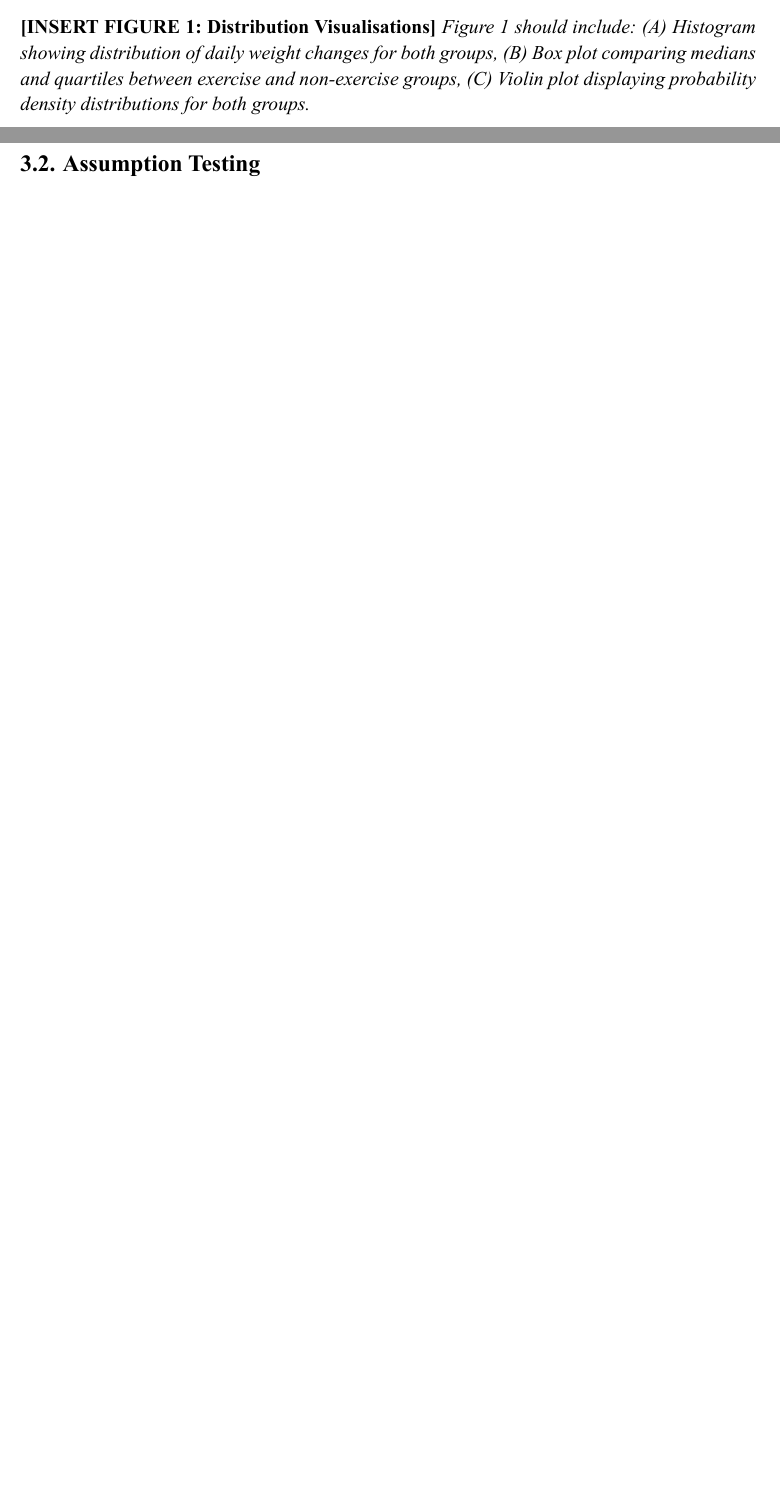
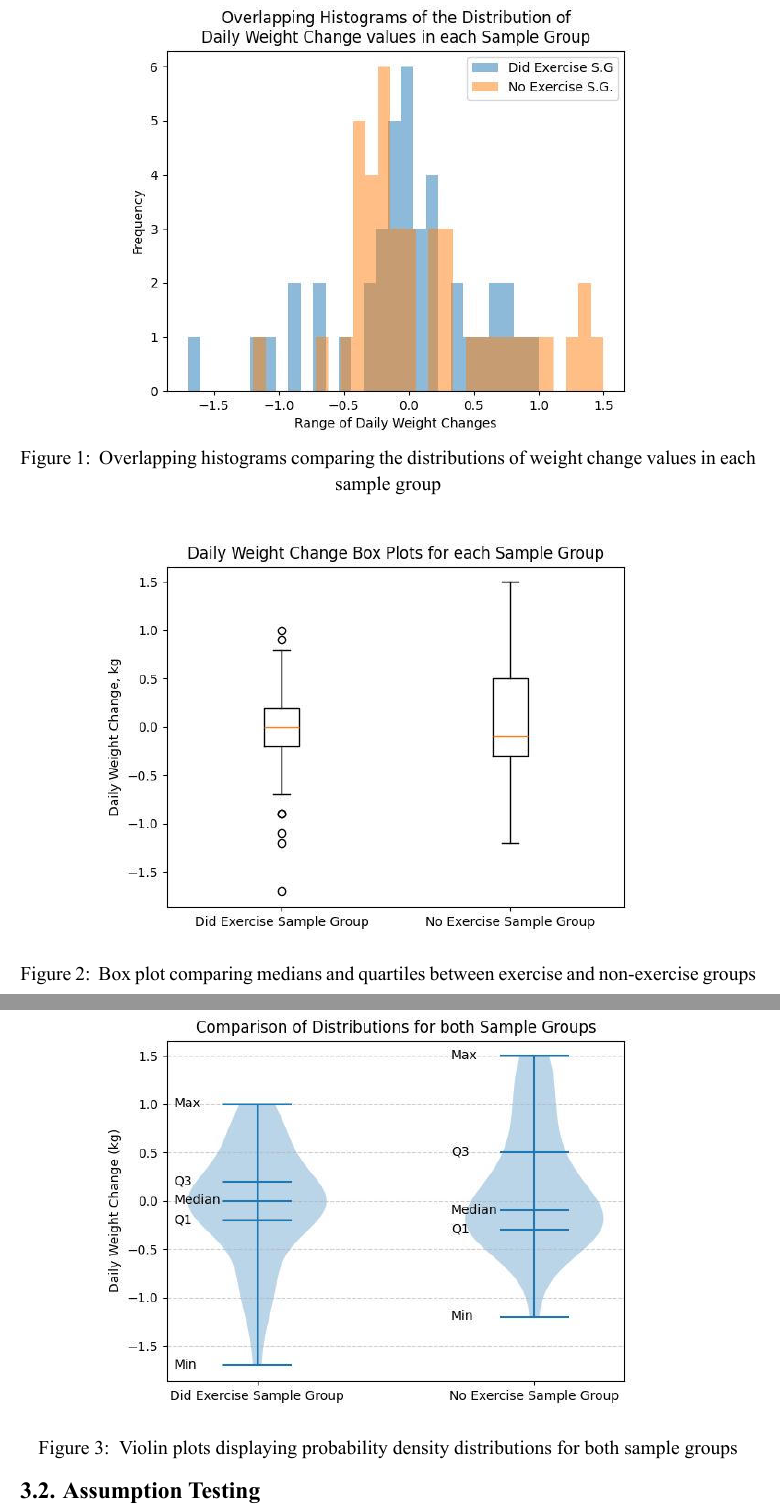
Before and after one commit to notxcharles/Body-Composition-Analysis, a Typst document (Academic Journal Article/main.typ): two parts of pages 4 and 5 of 7 before the commit and two parts of pages 5 and 6 of 8 after it, joined at a grey line, cut at the place of the change, the shorter picture padded with empty space. The pictures show the PDF file Academic Journal Article/main.pdf that the author committed with the source.

Commit message:
Add plots to article

```diff
--- a/Academic Journal Article/main.typ
+++ b/Academic Journal Article/main.typ
@@ -151,9 +151,24 @@ The matched samples consisted of 41 observations each for exercise and non-exerc
 - *Mean difference:* 0.17 kg (exercise vs. non-exercise)
 - *Median difference:* 0.1 kg
 - *Ratio of standard deviations:* 1.07
-
-*[INSERT FIGURE 1: Distribution Visualisations]*
-#emph[Figure 1 should include: (A) Histogram showing distribution of daily weight changes for both groups, (B) Box plot comparing medians and quartiles between exercise and non-exercise groups, (C) Violin plot displaying probability density distributions for both groups.]
+#figure(
+  image("../4. Inferential analysis and Hypothesis testing/Dataset Plots/Histograms.jpg", width: 80%),
+  caption: [
+    Overlapping histograms comparing the distributions of weight change values in each sample group
+  ],
+)
+#figure(
+  image("../4. Inferential analysis and Hypothesis testing/Dataset Plots/Box Plots.jpg", width: 80%),
+  caption: [
+    Box plot comparing medians and quartiles between exercise and non-exercise groups
+  ],
+)
+#figure(
+  image("../4. Inferential analysis and Hypothesis testing/Dataset Plots/Violin.jpg", width: 80%),
+  caption: [
+    Violin plots displaying probability density distributions for both sample groups
+  ],
+)
 
 #heading(level: 2)[Assumption Testing]
 
```
Also changed, not shown: Academic Journal Article/main.pdf.
